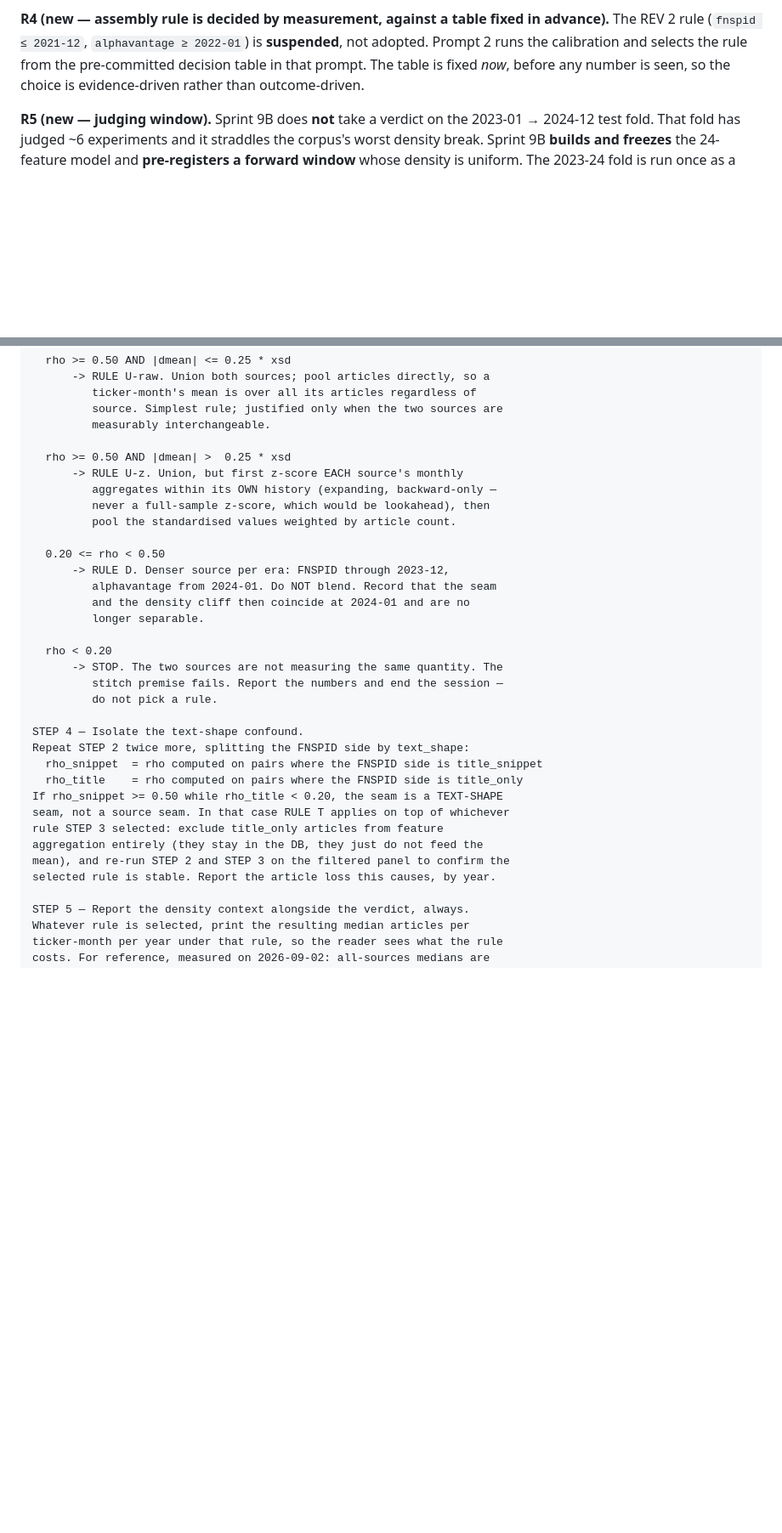
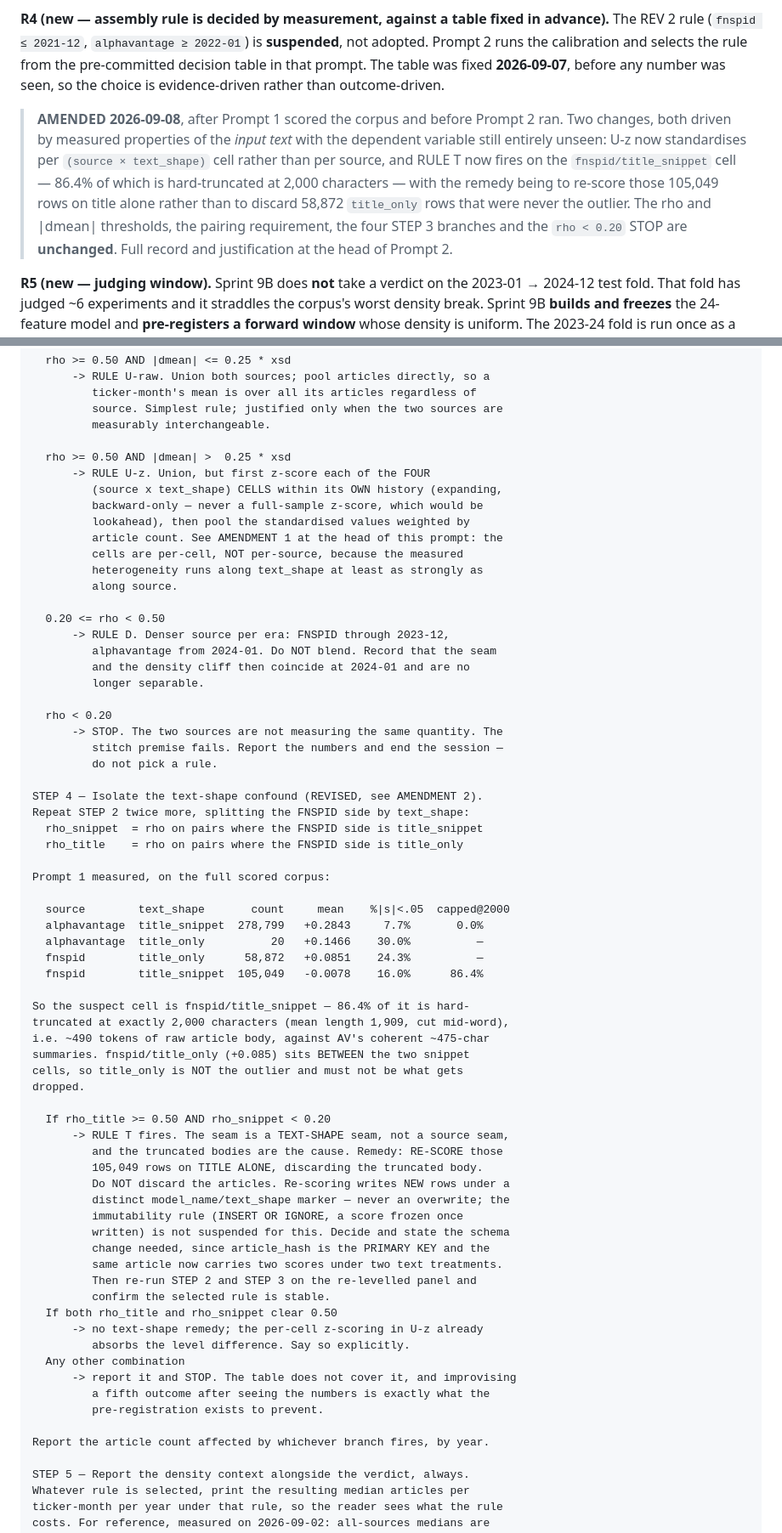
Before and after one commit to AmanVyas77/AI_Trading_Agent, a Markdown page: Sprint9B_Prompts.md, 2 parts joined by grey strips. Shown at 85% size. GitHub-like rendering; blank space fills up the shorter version.

Commit message:
Sprint 9B: amend R4 before Prompt 2 — per-cell z-scoring, RULE T retargeted at the truncated FNSPID cell

```diff
--- a/Sprint9B_Prompts.md
+++ b/Sprint9B_Prompts.md
@@ -167,9 +167,20 @@ n per era.
 **R4 (new — assembly rule is decided by measurement, against a table fixed in
 advance).** The REV 2 rule (`fnspid ≤ 2021-12`, `alphavantage ≥ 2022-01`) is
 **suspended**, not adopted. Prompt 2 runs the calibration and selects the rule
-from the pre-committed decision table in that prompt. The table is fixed *now*,
-before any number is seen, so the choice is evidence-driven rather than
-outcome-driven.
+from the pre-committed decision table in that prompt. The table was fixed
+**2026-09-07**, before any number was seen, so the choice is evidence-driven
+rather than outcome-driven.
+
+> **AMENDED 2026-09-08**, after Prompt 1 scored the corpus and before Prompt 2
+> ran. Two changes, both driven by measured properties of the *input text* with
+> the dependent variable still entirely unseen: U-z now standardises per
+> `(source × text_shape)` cell rather than per source, and RULE T now fires on
+> the `fnspid/title_snippet` cell — 86.4% of which is hard-truncated at 2,000
+> characters — with the remedy being to re-score those 105,049 rows on title
+> alone rather than to discard 58,872 `title_only` rows that were never the
+> outlier. The rho and |dmean| thresholds, the pairing requirement, the four
+> STEP 3 branches and the `rho < 0.20` STOP are **unchanged**. Full record and
+> justification at the head of Prompt 2.
 
 **R5 (new — judging window).** Sprint 9B does **not** take a verdict on the
 2023-01 → 2024-12 test fold. That fold has judged ~6 experiments and it straddles
@@ -363,10 +413,14 @@ STEP 3 — The pre-committed decision table.
          measurably interchangeable.
 
   rho >= 0.50 AND |dmean| >  0.25 * xsd
-      -> RULE U-z. Union, but first z-score EACH source's monthly
-         aggregates within its OWN history (expanding, backward-only —
-         never a full-sample z-score, which would be lookahead), then
-         pool the standardised values weighted by article count.
+      -> RULE U-z. Union, but first z-score each of the FOUR
+         (source x text_shape) CELLS within its OWN history (expanding,
+         backward-only — never a full-sample z-score, which would be
+         lookahead), then pool the standardised values weighted by
+         article count. See AMENDMENT 1 at the head of this prompt: the
+         cells are per-cell, NOT per-source, because the measured
+         heterogeneity runs along text_shape at least as strongly as
+         along source.
 
   0.20 <= rho < 0.50
       -> RULE D. Denser source per era: FNSPID through 2023-12,
@@ -379,16 +433,47 @@ STEP 3 — The pre-committed decision table.
          stitch premise fails. Report the numbers and end the session —
          do not pick a rule.
 
-STEP 4 — Isolate the text-shape confound.
+STEP 4 — Isolate the text-shape confound (REVISED, see AMENDMENT 2).
 Repeat STEP 2 twice more, splitting the FNSPID side by text_shape:
-  rho_snippet  = rho computed on pairs where the FNSPID side is title_snippet
-  rho_title    = rho computed on pairs where the FNSPID side is title_only
-If rho_snippet >= 0.50 while rho_title < 0.20, the seam is a TEXT-SHAPE
-seam, not a source seam. In that case RULE T applies on top of whichever
-rule STEP 3 selected: exclude title_only articles from feature
-aggregation entirely (they stay in the DB, they just do not feed the
-mean), and re-run STEP 2 and STEP 3 on the filtered panel to confirm the
-selected rule is stable. Report the article loss this causes, by year.
+  rho_snippet  = rho on pairs where the FNSPID side is title_snippet
+  rho_title    = rho on pairs where the FNSPID side is title_only
+
+Prompt 1 measured, on the full scored corpus:
+
+  source        text_shape       count     mean    %|s|<.05  capped@2000
+  alphavantage  title_snippet  278,799   +0.2843     7.7%       0.0%
+  alphavantage  title_only          20   +0.1466    30.0%          —
+  fnspid        title_only      58,872   +0.0851    24.3%          —
+  fnspid        title_snippet  105,049   -0.0078    16.0%      86.4%
+
+So the suspect cell is fnspid/title_snippet — 86.4% of it is hard-
+truncated at exactly 2,000 characters (mean length 1,909, cut mid-word),
+i.e. ~490 tokens of raw article body, against AV's coherent ~475-char
+summaries. fnspid/title_only (+0.085) sits BETWEEN the two snippet
+cells, so title_only is NOT the outlier and must not be what gets
+dropped.
+
+  If rho_title >= 0.50 AND rho_snippet < 0.20
+      -> RULE T fires. The seam is a TEXT-SHAPE seam, not a source seam,
+         and the truncated bodies are the cause. Remedy: RE-SCORE those
+         105,049 rows on TITLE ALONE, discarding the truncated body.
+         Do NOT discard the articles. Re-scoring writes NEW rows under a
+         distinct model_name/text_shape marker — never an overwrite; the
+         immutability rule (INSERT OR IGNORE, a score frozen once
+         written) is not suspended for this. Decide and state the schema
+         change needed, since article_hash is the PRIMARY KEY and the
+         same article now carries two scores under two text treatments.
+         Then re-run STEP 2 and STEP 3 on the re-levelled panel and
+         confirm the selected rule is stable.
+  If both rho_title and rho_snippet clear 0.50
+      -> no text-shape remedy; the per-cell z-scoring in U-z already
+         absorbs the level difference. Say so explicitly.
+  Any other combination
+      -> report it and STOP. The table does not cover it, and improvising
+         a fifth outcome after seeing the numbers is exactly what the
+         pre-registration exists to prevent.
+
+Report the article count affected by whichever branch fires, by year.
 
 STEP 5 — Report the density context alongside the verdict, always.
 Whatever rule is selected, print the resulting median articles per
```
Also changed, not shown: other parts of Sprint9B_Prompts.md (+43 -4 lines).
